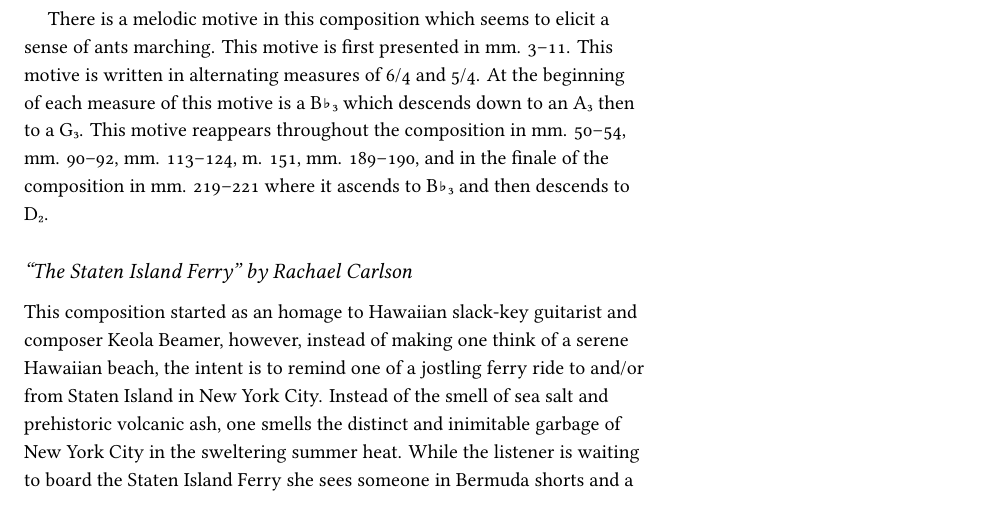
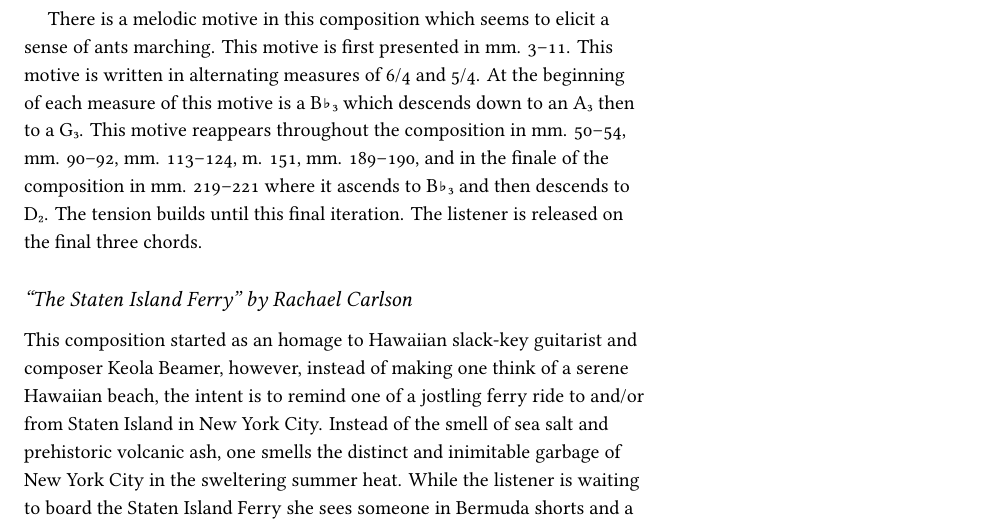
Before and after one commit to rachaelcarlson/TeXtonic, a LaTeX document (ProgramNotes/carlsonProgramNotes.tex): part of page 4 of 11, cut so that both start at the same text. Compiled offline with XeLaTeX.

Commit message:
edited Kottke ``Ants''

```diff
--- a/ProgramNotes/carlsonProgramNotes.tex
+++ b/ProgramNotes/carlsonProgramNotes.tex
@@ -146,9 +146,21 @@
 The formal structure of this composition poses a challenge to the
 performer. There are 224 measures in this piece. An analysis of the form would
 reveal that the ending or coda begins in m. 113, which is roughly the middle. There are few compositions which end halfway through. The
-performer needs to ensure that listener feels that end is beginning at m. 113. The intended feeling would not be dissimilar from a roller coaster ride which seems like it should be out of momentum and yet it continues to thrill and exhilarate the rider.
+performer needs to ensure that listener feels that end is beginning at
+m. 113. The intended feeling would not be dissimilar from a roller coaster
+ride which seems like it should be out of momentum and yet it continues to
+thrill and exhilarate the rider.
 
-There is a melodic motive in this composition which seems to elicit a sense of ants marching. This motive is first presented in mm. 3--11. This motive is written in alternating measures of 6/4 and 5/4. At the beginning of each measure of this motive is a B♭₃ which descends down to an A₃ then to a G₃. This motive reappears throughout the composition in mm. 50--54, mm. 90--92, mm. 113--124, m. 151, mm. 189--190, and in the finale of the composition in mm. 219--221 where it ascends to B♭₃ and then descends to D₂.
+There is a melodic motive in this composition which seems to elicit a sense of
+ants marching. This motive is first presented in mm. 3--11. This motive is
+written in alternating measures of 6/4 and 5/4. At the beginning of each
+measure of this motive is a B♭₃ which descends down to an A₃ then to a
+G₃. This motive reappears throughout the composition in mm. 50--54,
+mm. 90--92, mm. 113--124, m. 151, mm. 189--190, and in the finale of the
+composition in mm. 219--221 where it ascends to B♭₃ and then descends to
+D₂. The tension builds until this final iteration. The listener is released on
+the final three chords.
+
 \subsection*{``The Staten Island Ferry'' by Rachael Carlson}
 This composition started as an homage to Hawaiian slack-key guitarist and composer Keola Beamer, however, instead of making one think of a serene Hawaiian beach, the intent is to remind one of a jostling ferry ride to and/or from Staten Island in New York City. Instead of the smell of sea salt and prehistoric volcanic ash, one smells the distinct and inimitable garbage of New York City in the sweltering summer heat. While the listener is waiting to board the Staten Island Ferry she sees someone in Bermuda shorts and a Hawaiian shirt, visibly upset by the heat. The listener is then packed into a ferry which seems to be older than the islands from which it departs and arrives. The ferry is a smooth enough ride. The listener thinks that she could do this on a daily basis. Suddenly the first wave rocks the ferry. Then the listener sits back in the hard wooden seating and looks for something tied down in order to steady herself. After a moderately uncomfortable ride she looks out the window of the ferry and sees the Statue of Liberty seemingly enjoying the fright that the listener is experiencing. The thought which keeps the listener going through this experience is the delectable pizza and beer that is awaiting at the end of the Staten Island Ferry.
 
```
Also changed, not shown: ProgramNotes/carlsonProgramNotes.pdf, 1 other file.
